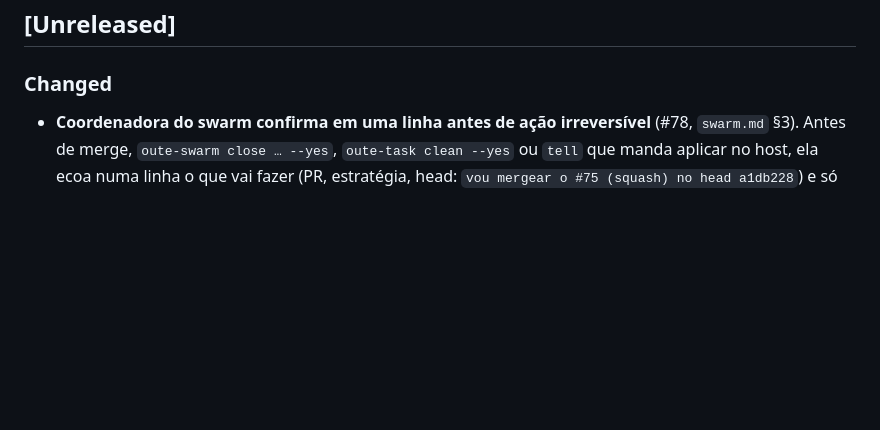
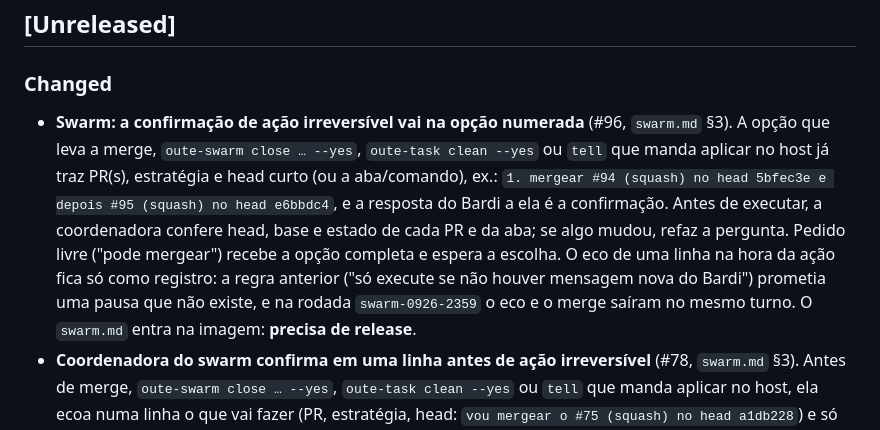
Before and after one commit to renatobardi/oute-agent, a Markdown page: CHANGELOG.md, the part around the change. GitHub-like rendering; blank space fills up the shorter version.

Commit message:
docs(swarm): confirm irreversible actions in the numbered option (#96)
Co-Authored-By: Claude Opus 5.5 <noreply@anthropic.com>

```diff
--- a/CHANGELOG.md
+++ b/CHANGELOG.md
@@ -5,6 +5,7 @@ Formato: [Keep a Changelog](https://keepachangelog.com/pt-BR/1.1.0/). Versioname
 ## [Unreleased]
 
 ### Changed
+- **Swarm: a confirmação de ação irreversível vai na opção numerada** (#96, `swarm.md` §3). A opção que leva a merge, `oute-swarm close … --yes`, `oute-task clean --yes` ou `tell` que manda aplicar no host já traz PR(s), estratégia e head curto (ou a aba/comando), ex.: `1. mergear #94 (squash) no head 5bfec3e e depois #95 (squash) no head e6bbdc4`, e a resposta do Bardi a ela é a confirmação. Antes de executar, a coordenadora confere head, base e estado de cada PR e da aba; se algo mudou, refaz a pergunta. Pedido livre ("pode mergear") recebe a opção completa e espera a escolha. O eco de uma linha na hora da ação fica só como registro: a regra anterior ("só execute se não houver mensagem nova do Bardi") prometia uma pausa que não existe, e na rodada `swarm-0926-2359` o eco e o merge saíram no mesmo turno. O `swarm.md` entra na imagem: **precisa de release**.
 - **Coordenadora do swarm confirma em uma linha antes de ação irreversível** (#78, `swarm.md` §3). Antes de merge, `oute-swarm close … --yes`, `oute-task clean --yes` ou `tell` que manda aplicar no host, ela ecoa numa linha o que vai fazer (PR, estratégia, head: `vou mergear o #75 (squash) no head a1db228`) e só executa se não houver mensagem nova do Bardi. Se a correção dele chegar durante ou depois da ação, ela para, diz o que já foi feito e o que dá para desfazer e pede a decisão, sem desfazer nada sozinha. Opção de merge sempre com o número do PR no texto (`1. mergear #75`). Na rodada `swarm-0926-2039`, um "2" seguido de "na vdd queria a 3" virou merge do #75 com a decisão já trocada. O `swarm.md` entra na imagem: **precisa de release**.
 
 ### Fixed
```
Also changed, not shown: docker/swarm.md (+4 -1 lines).
